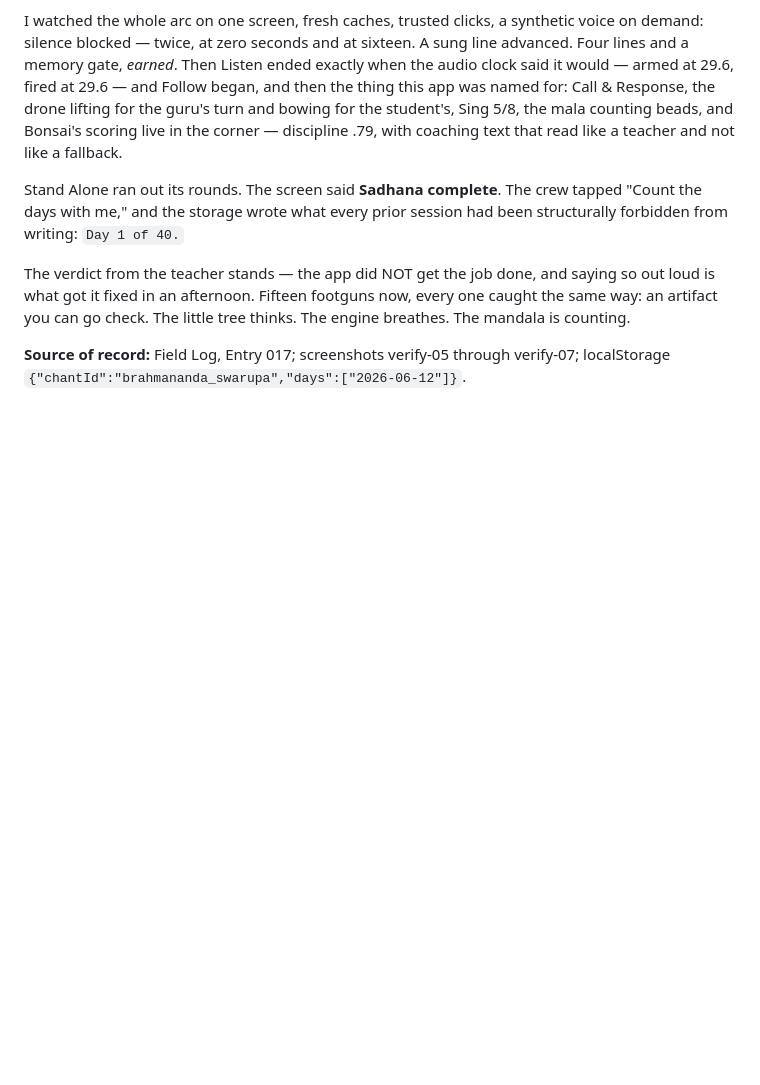
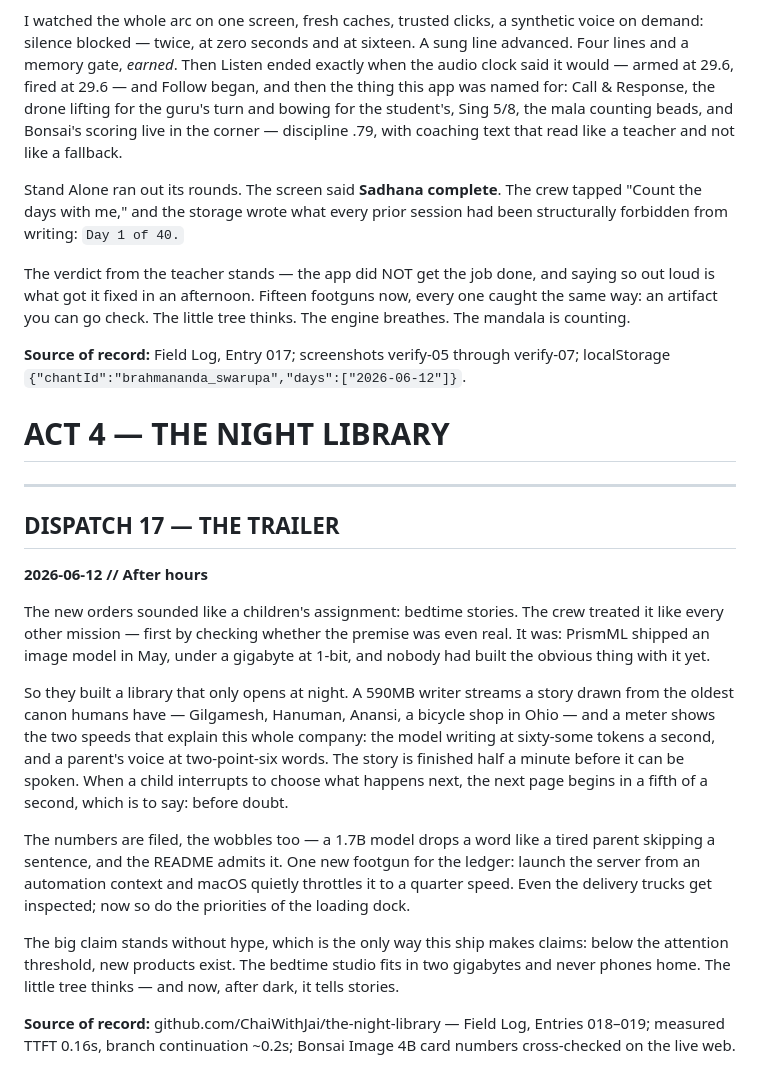
Before and after one commit to ChaiWithJai/the-little-tree-thinks, a Markdown page: docs/CHRONICLE.md, the part around the change. Rendered like a GitHub page; blank space fills up the shorter version.

```diff
--- a/docs/CHRONICLE.md
+++ b/docs/CHRONICLE.md
@@ -225,3 +225,20 @@ Stand Alone ran out its rounds. The screen said **Sadhana complete**. The crew t
 The verdict from the teacher stands — the app did NOT get the job done, and saying so out loud is what got it fixed in an afternoon. Fifteen footguns now, every one caught the same way: an artifact you can go check. The little tree thinks. The engine breathes. The mandala is counting.
 
 **Source of record:** Field Log, Entry 017; screenshots verify-05 through verify-07; localStorage `{"chantId":"brahmananda_swarupa","days":["2026-06-12"]}`.
+
+# ACT 4 — THE NIGHT LIBRARY
+
+---
+
+## DISPATCH 17 — THE TRAILER
+**2026-06-12 // After hours**
+
+The new orders sounded like a children's assignment: bedtime stories. The crew treated it like every other mission — first by checking whether the premise was even real. It was: PrismML shipped an image model in May, under a gigabyte at 1-bit, and nobody had built the obvious thing with it yet.
+
+So they built a library that only opens at night. A 590MB writer streams a story drawn from the oldest canon humans have — Gilgamesh, Hanuman, Anansi, a bicycle shop in Ohio — and a meter shows the two speeds that explain this whole company: the model writing at sixty-some tokens a second, and a parent's voice at two-point-six words. The story is finished half a minute before it can be spoken. When a child interrupts to choose what happens next, the next page begins in a fifth of a second, which is to say: before doubt.
+
+The numbers are filed, the wobbles too — a 1.7B model drops a word like a tired parent skipping a sentence, and the README admits it. One new footgun for the ledger: launch the server from an automation context and macOS quietly throttles it to a quarter speed. Even the delivery trucks get inspected; now so do the priorities of the loading dock.
+
+The big claim stands without hype, which is the only way this ship makes claims: below the attention threshold, new products exist. The bedtime studio fits in two gigabytes and never phones home. The little tree thinks — and now, after dark, it tells stories.
+
+**Source of record:** github.com/ChaiWithJai/the-night-library — Field Log, Entries 018–019; measured TTFT 0.16s, branch continuation ~0.2s; Bonsai Image 4B card numbers cross-checked on the live web.
```
Also changed, not shown: docs/JOURNEY.md (+14 -0 lines).
